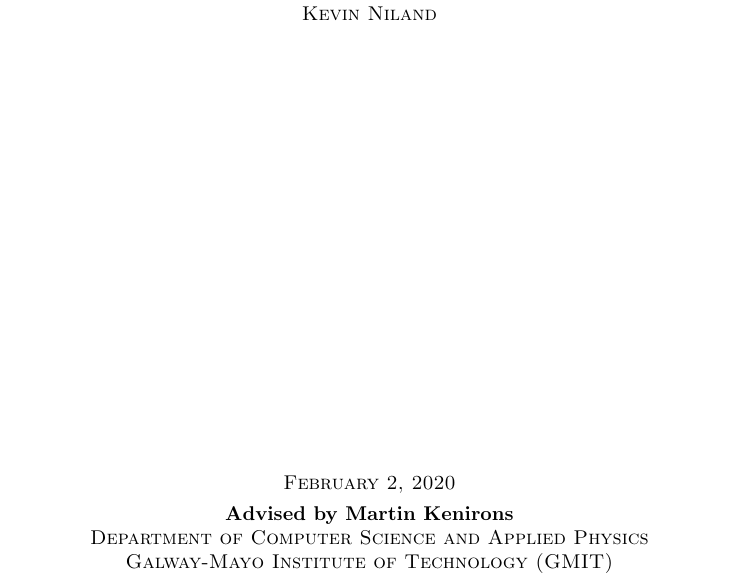
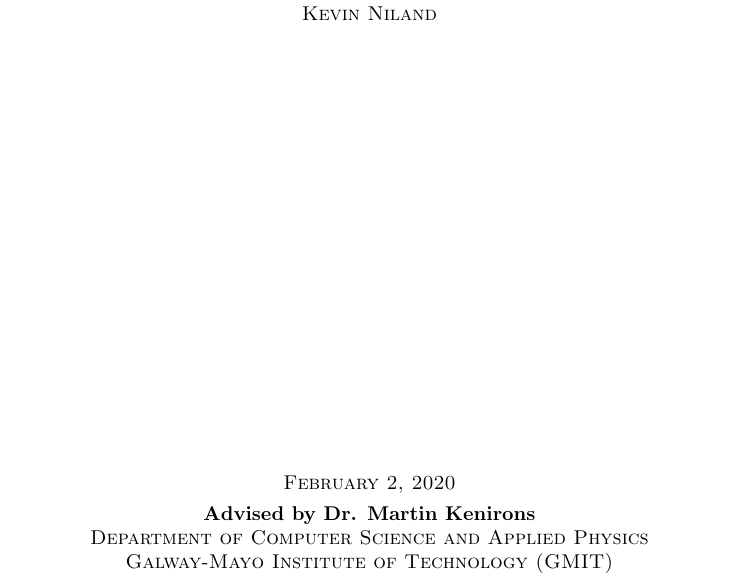
Before and after one commit to kevinniland97/Applied-Project-and-Minor-Dissertation, a LaTeX thesis (dissertation/main.tex): part of page 1 of 17 before the commit and part of page 1 of 15 after it, cut so that both start at the same text. Compiled offline with pdfLaTeX.

Commit message:
More work on dissertation

```diff
--- a/dissertation/main.tex
+++ b/dissertation/main.tex
@@ -32,7 +32,7 @@
 \vfill
 {\scshape \today} \\[0.3\baselineskip]
 
-{\textbf{Advised by Martin Kenirons}}\par
+{\textbf{Advised by Dr. Martin Kenirons}}\par
 {Department of Computer Science and Applied Physics Galway-Mayo Institute of Technology (GMIT)}\par
 
 \endgroup}
```
Also changed, not shown: dissertation/main.tex (2 more changed lines).
